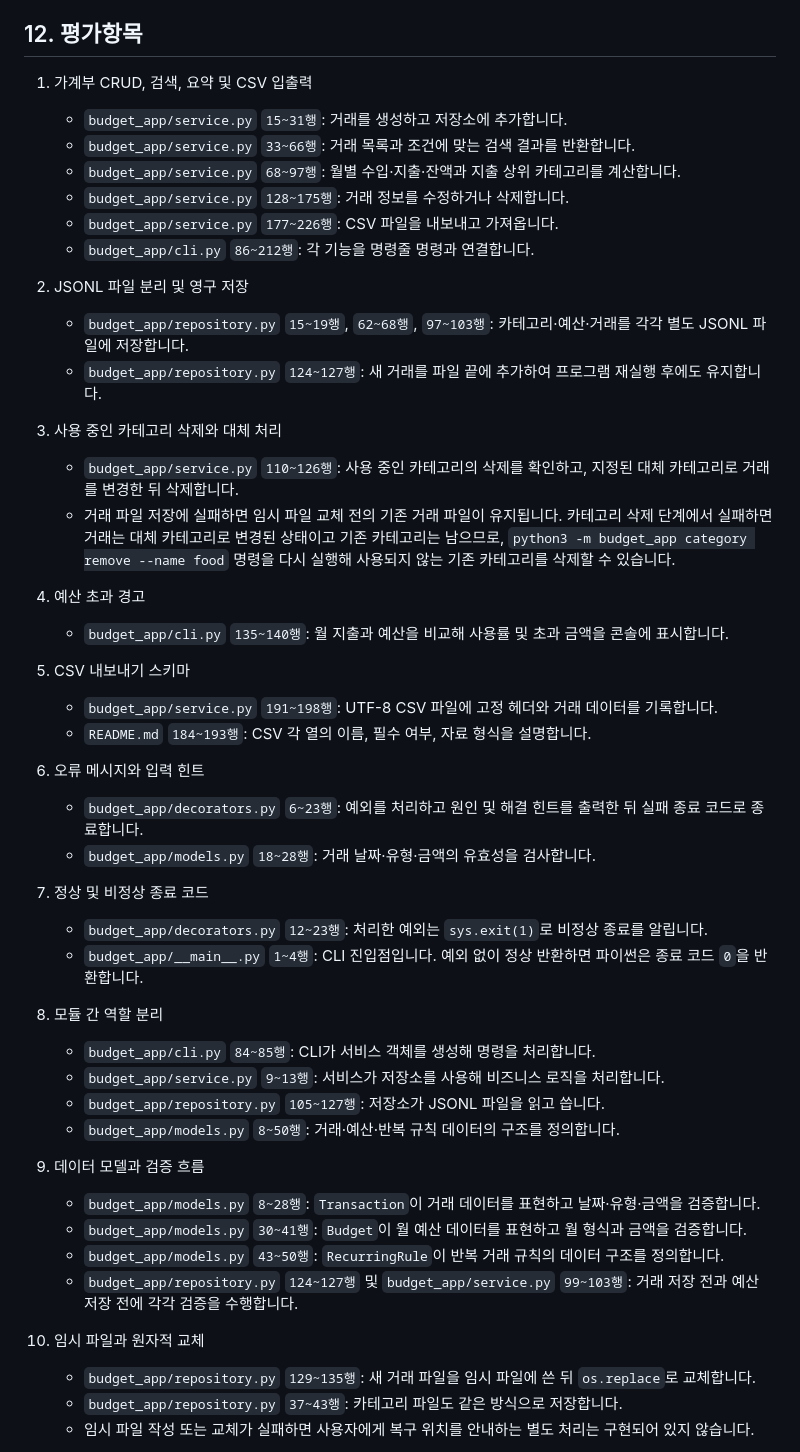
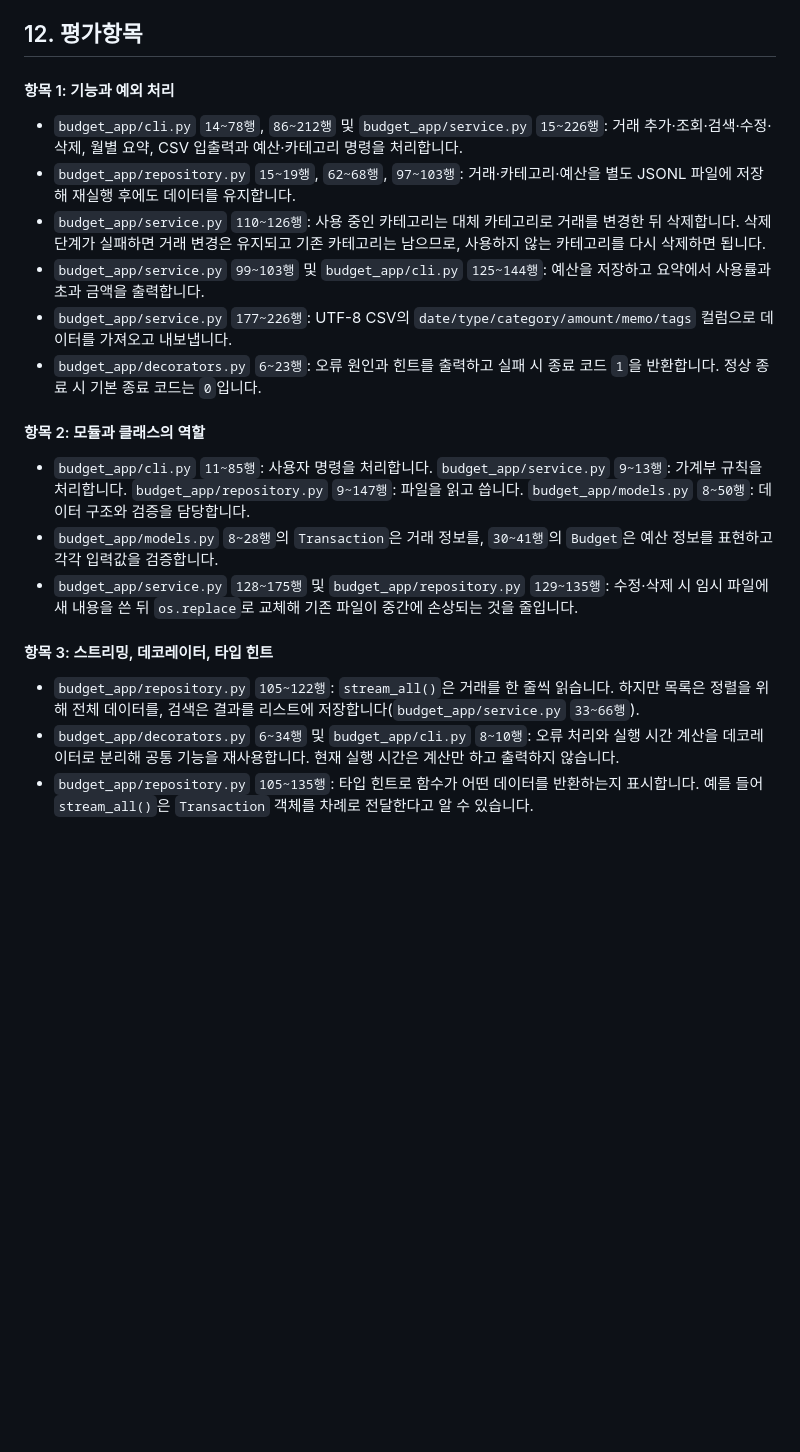
Before and after one commit to woochul0516/AI_Learning_Tool, a Markdown page: B2-1/README.md, the part around one of its changes. Rendered like a GitHub page; blank space fills up the shorter version.

Commit message:
readme 평가항목 전체 수정

```diff
--- a/B2-1/README.md
+++ b/B2-1/README.md
@@ -237,51 +237,21 @@ xychart-beta
     - Import CSV 스키마 불일치: CSV 파일의 개별 레코드 검증 실패 시 오류 줄을 건너뛰고(`skipped`), 정상 데이터만 보완 등록(`imported`)하여 가용성 유지.
 
 ## 12. 평가항목
-1. 가계부 CRUD, 검색, 요약 및 CSV 입출력
-    - `budget_app/service.py` `15~31행`: 거래를 생성하고 저장소에 추가합니다.
-    - `budget_app/service.py` `33~66행`: 거래 목록과 조건에 맞는 검색 결과를 반환합니다.
-    - `budget_app/service.py` `68~97행`: 월별 수입·지출·잔액과 지출 상위 카테고리를 계산합니다.
-    - `budget_app/service.py` `128~175행`: 거래 정보를 수정하거나 삭제합니다.
-    - `budget_app/service.py` `177~226행`: CSV 파일을 내보내고 가져옵니다.
-    - `budget_app/cli.py` `86~212행`: 각 기능을 명령줄 명령과 연결합니다.
+#### 항목 1: 기능과 예외 처리
+- `budget_app/cli.py` `14~78행`, `86~212행` 및 `budget_app/service.py` `15~226행`: 거래 추가·조회·검색·수정·삭제, 월별 요약, CSV 입출력과 예산·카테고리 명령을 처리합니다.
+- `budget_app/repository.py` `15~19행`, `62~68행`, `97~103행`: 거래·카테고리·예산을 별도 JSONL 파일에 저장해 재실행 후에도 데이터를 유지합니다.
+- `budget_app/service.py` `110~126행`: 사용 중인 카테고리는 대체 카테고리로 거래를 변경한 뒤 삭제합니다. 삭제 단계가 실패하면 거래 변경은 유지되고 기존 카테고리는 남으므로, 사용하지 않는 카테고리를 다시 삭제하면 됩니다.
+- `budget_app/service.py` `99~103행` 및 `budget_app/cli.py` `125~144행`: 예산을 저장하고 요약에서 사용률과 초과 금액을 출력합니다.
+- `budget_app/service.py` `177~226행`: UTF-8 CSV의 `date/type/category/amount/memo/tags` 컬럼으로 데이터를 가져오고 내보냅니다.
+- `budget_app/decorators.py` `6~23행`: 오류 원인과 힌트를 출력하고 실패 시 종료 코드 `1`을 반환합니다. 정상 종료 시 기본 종료 코드는 `0`입니다.
 
-2. JSONL 파일 분리 및 영구 저장
-    - `budget_app/repository.py` `15~19행`, `62~68행`, `97~103행`: 카테고리·예산·거래를 각각 별도 JSONL 파일에 저장합니다.
-    - `budget_app/repository.py` `124~127행`: 새 거래를 파일 끝에 추가하여 프로그램 재실행 후에도 유지합니다.
+#### 항목 2: 모듈과 클래스의 역할
+- `budget_app/cli.py` `11~85행`: 사용자 명령을 처리합니다. `budget_app/service.py` `9~13행`: 가계부 규칙을 처리합니다. `budget_app/repository.py` `9~147행`: 파일을 읽고 씁니다. `budget_app/models.py` `8~50행`: 데이터 구조와 검증을 담당합니다.
+- `budget_app/models.py` `8~28행`의 `Transaction`은 거래 정보를, `30~41행`의 `Budget`은 예산 정보를 표현하고 각각 입력값을 검증합니다.
+- `budget_app/service.py` `128~175행` 및 `budget_app/repository.py` `129~135행`: 수정·삭제 시 임시 파일에 새 내용을 쓴 뒤 `os.replace`로 교체해 기존 파일이 중간에 손상되는 것을 줄입니다.
 
-3. 사용 중인 카테고리 삭제와 대체 처리
-    - `budget_app/service.py` `110~126행`: 사용 중인 카테고리의 삭제를 확인하고, 지정된 대체 카테고리로 거래를 변경한 뒤 삭제합니다.
-    - 거래 파일 저장에 실패하면 임시 파일 교체 전의 기존 거래 파일이 유지됩니다. 카테고리 삭제 단계에서 실패하면 거래는 대체 카테고리로 변경된 상태이고 기존 카테고리는 남으므로, `python3 -m budget_app category remove --name food` 명령을 다시 실행해 사용되지 않는 기존 카테고리를 삭제할 수 있습니다.
+#### 항목 3: 스트리밍, 데코레이터, 타입 힌트
+- `budget_app/repository.py` `105~122행`: `stream_all()`은 거래를 한 줄씩 읽습니다. 하지만 목록은 정렬을 위해 전체 데이터를, 검색은 결과를 리스트에 저장합니다(`budget_app/service.py` `33~66행`).
+- `budget_app/decorators.py` `6~34행` 및 `budget_app/cli.py` `8~10행`: 오류 처리와 실행 시간 계산을 데코레이터로 분리해 공통 기능을 재사용합니다. 현재 실행 시간은 계산만 하고 출력하지 않습니다.
+- `budget_app/repository.py` `105~135행`: 타입 힌트로 함수가 어떤 데이터를 반환하는지 표시합니다. 예를 들어 `stream_all()`은 `Transaction` 객체를 차례로 전달한다고 알 수 있습니다.
 
-4. 예산 초과 경고
-    - `budget_app/cli.py` `135~140행`: 월 지출과 예산을 비교해 사용률 및 초과 금액을 콘솔에 표시합니다.
-
-5. CSV 내보내기 스키마
-    - `budget_app/service.py` `191~198행`: UTF-8 CSV 파일에 고정 헤더와 거래 데이터를 기록합니다.
-    - `README.md` `184~193행`: CSV 각 열의 이름, 필수 여부, 자료 형식을 설명합니다.
-
-6. 오류 메시지와 입력 힌트
-    - `budget_app/decorators.py` `6~23행`: 예외를 처리하고 원인 및 해결 힌트를 출력한 뒤 실패 종료 코드로 종료합니다.
-    - `budget_app/models.py` `18~28행`: 거래 날짜·유형·금액의 유효성을 검사합니다.
-
-7. 정상 및 비정상 종료 코드
-    - `budget_app/decorators.py` `12~23행`: 처리한 예외는 `sys.exit(1)`로 비정상 종료를 알립니다.
-    - `budget_app/__main__.py` `1~4행`: CLI 진입점입니다. 예외 없이 정상 반환하면 파이썬은 종료 코드 `0`을 반환합니다.
-
-8. 모듈 간 역할 분리
-    - `budget_app/cli.py` `84~85행`: CLI가 서비스 객체를 생성해 명령을 처리합니다.
-    - `budget_app/service.py` `9~13행`: 서비스가 저장소를 사용해 비즈니스 로직을 처리합니다.
-    - `budget_app/repository.py` `105~127행`: 저장소가 JSONL 파일을 읽고 씁니다.
-    - `budget_app/models.py` `8~50행`: 거래·예산·반복 규칙 데이터의 구조를 정의합니다.
-
-9. 데이터 모델과 검증 흐름
-    - `budget_app/models.py` `8~28행`: `Transaction`이 거래 데이터를 표현하고 날짜·유형·금액을 검증합니다.
-    - `budget_app/models.py` `30~41행`: `Budget`이 월 예산 데이터를 표현하고 월 형식과 금액을 검증합니다.
-    - `budget_app/models.py` `43~50행`: `RecurringRule`이 반복 거래 규칙의 데이터 구조를 정의합니다.
-    - `budget_app/repository.py` `124~127행` 및 `budget_app/service.py` `99~103행`: 거래 저장 전과 예산 저장 전에 각각 검증을 수행합니다.
-
-10. 임시 파일과 원자적 교체
-    - `budget_app/repository.py` `129~135행`: 새 거래 파일을 임시 파일에 쓴 뒤 `os.replace`로 교체합니다.
-    - `budget_app/repository.py` `37~43행`: 카테고리 파일도 같은 방식으로 저장합니다.
-    - 임시 파일 작성 또는 교체가 실패하면 사용자에게 복구 위치를 안내하는 별도 처리는 구현되어 있지 않습니다.
-
```
Also changed, not shown: other parts of B2-1/README.md (+4 -26 lines).
